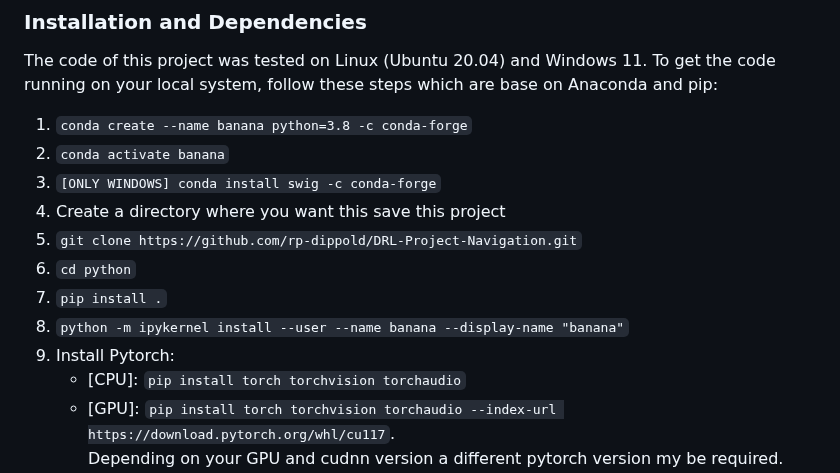
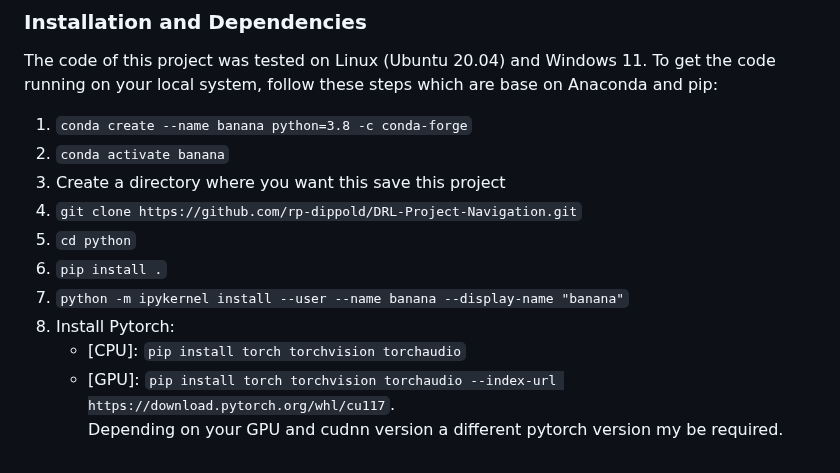
Before and after one commit to rp-dippold/DRL-Project-Navigation, a Markdown page: README.md, the part around the change. Rendered like a GitHub page.

```diff
--- a/README.md
+++ b/README.md
@@ -47,13 +47,12 @@ which are base on Anaconda and pip:
 
 1.  `conda create --name banana python=3.8 -c conda-forge`
 2.  `conda activate banana`
-3.  `[ONLY WINDOWS] conda install swig -c conda-forge`
-4.  Create a directory where you want this save this project
-5.  `git clone https://github.com/rp-dippold/DRL-Project-Navigation.git`
-6.  `cd python`
-7.  `pip install .`
-8.  `python -m ipykernel install --user --name banana --display-name "banana"`
-9.  Install Pytorch:
+3.  Create a directory where you want this save this project
+4.  `git clone https://github.com/rp-dippold/DRL-Project-Navigation.git`
+5.  `cd python`
+6.  `pip install .`
+7.  `python -m ipykernel install --user --name banana --display-name "banana"`
+8.  Install Pytorch:
     * [CPU]: `pip install torch torchvision torchaudio`
     * [GPU]: `pip install torch torchvision torchaudio --index-url https://download.pytorch.org/whl/cu117`.\
     Depending on your GPU and cudnn version a different pytorch version my be required. Please refer to
```
